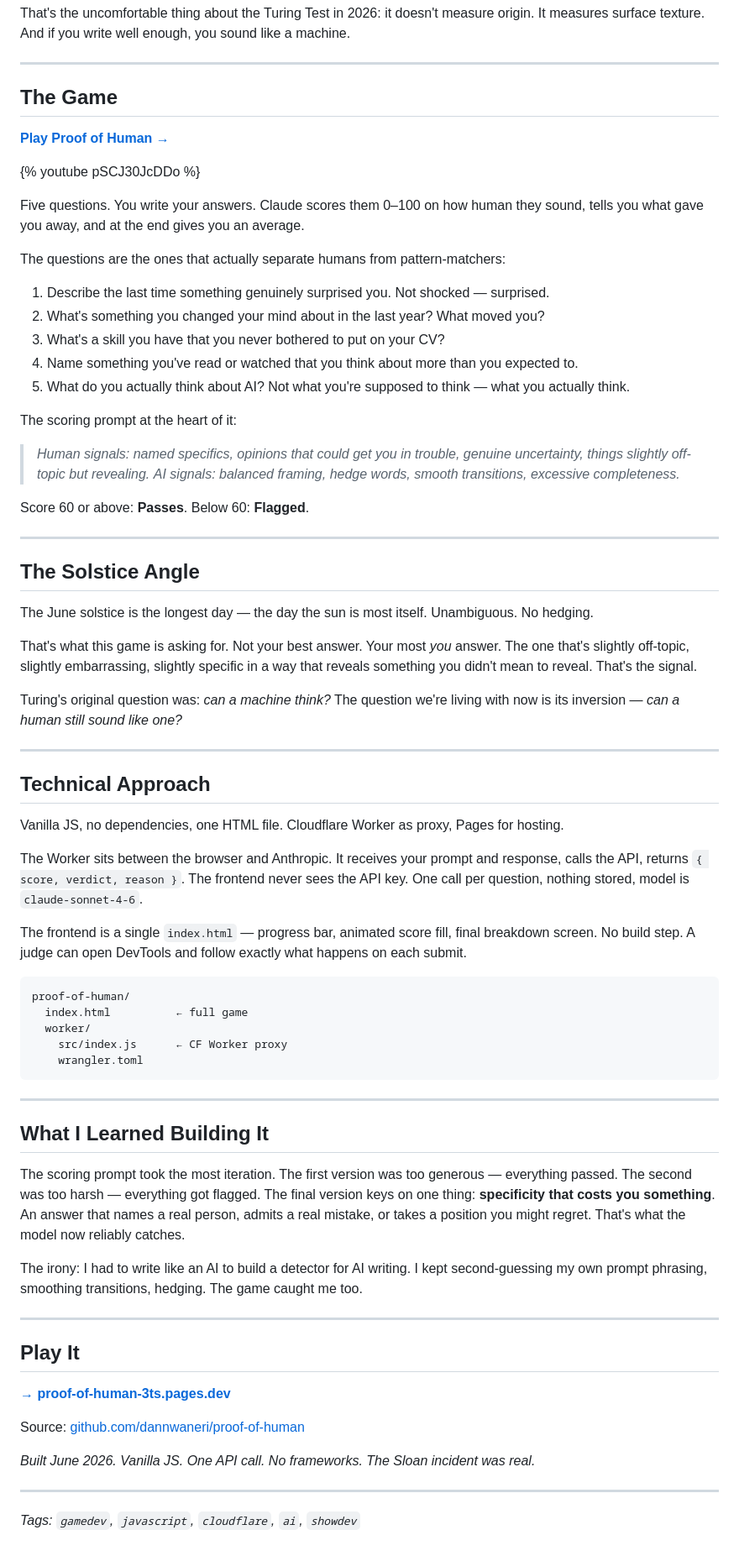
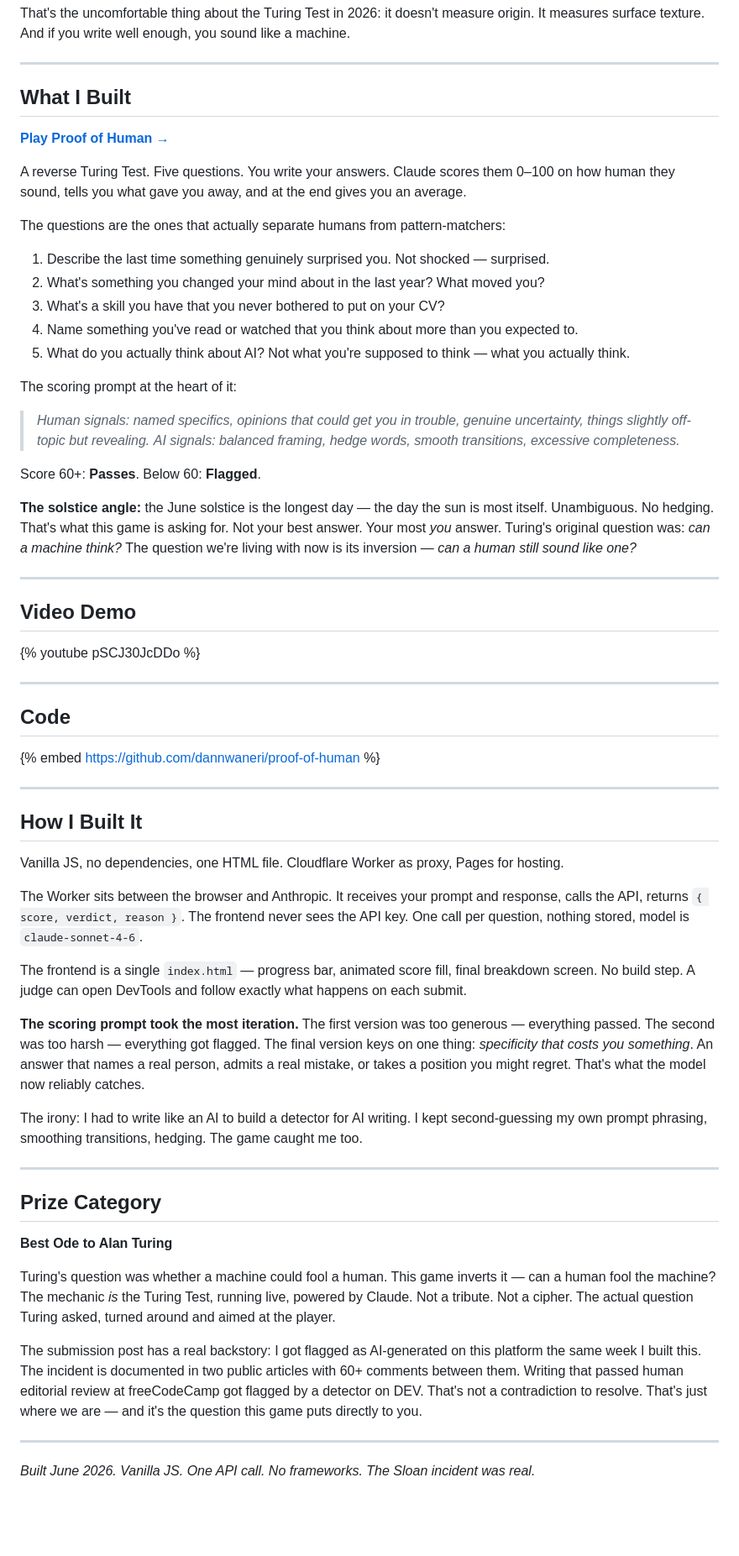
Before and after one commit to dannwaneri/proof-of-human, a Markdown page: submission-post.md, the part around one of its changes. Shown at 84% size. Rendered like a GitHub page; blank space fills up the shorter version.

Commit message:
Restructure post to match required submission template

````diff
--- a/submission-post.md
+++ b/submission-post.md
@@ -14,13 +18,11 @@ That's the uncomfortable thing about the Turing Test in 2026: it doesn't measure
 
 ---
 
-## The Game
+## What I Built
 
 **[Play Proof of Human →](https://proof-of-human-3ts.pages.dev)**
 
-{% youtube pSCJ30JcDDo %}
-
-Five questions. You write your answers. Claude scores them 0–100 on how human they sound, tells you what gave you away, and at the end gives you an average.
+A reverse Turing Test. Five questions. You write your answers. Claude scores them 0–100 on how human they sound, tells you what gave you away, and at the end gives you an average.
 
 The questions are the ones that actually separate humans from pattern-matchers:
 
@@ -35,21 +37,25 @@ The scoring prompt at the heart of it:
 > *Human signals: named specifics, opinions that could get you in trouble, genuine uncertainty, things slightly off-topic but revealing.*
 > *AI signals: balanced framing, hedge words, smooth transitions, excessive completeness.*
 
-Score 60 or above: **Passes**. Below 60: **Flagged**.
+Score 60+: **Passes**. Below 60: **Flagged**.
+
+**The solstice angle:** the June solstice is the longest day — the day the sun is most itself. Unambiguous. No hedging. That's what this game is asking for. Not your best answer. Your most *you* answer. Turing's original question was: *can a machine think?* The question we're living with now is its inversion — *can a human still sound like one?*
 
 ---
 
-## The Solstice Angle
+## Video Demo
 
-The June solstice is the longest day — the day the sun is most itself. Unambiguous. No hedging.
-
-That's what this game is asking for. Not your best answer. Your most *you* answer. The one that's slightly off-topic, slightly embarrassing, slightly specific in a way that reveals something you didn't mean to reveal. That's the signal.
-
-Turing's original question was: *can a machine think?* The question we're living with now is its inversion — *can a human still sound like one?*
+{% youtube pSCJ30JcDDo %}
 
 ---
 
-## Technical Approach
+## Code
+
+{% embed https://github.com/dannwaneri/proof-of-human %}
+
+---
+
+## How I Built It
 
 Vanilla JS, no dependencies, one HTML file. Cloudflare Worker as proxy, Pages for hosting.
 
@@ -57,32 +63,20 @@ The Worker sits between the browser and Anthropic. It receives your prompt and r
 
 The frontend is a single `index.html` — progress bar, animated score fill, final breakdown screen. No build step. A judge can open DevTools and follow exactly what happens on each submit.
 
-```
-proof-of-human/
-  index.html          ← full game
-  worker/
-    src/index.js      ← CF Worker proxy
-    wrangler.toml
-```
-
----
-
-## What I Learned Building It
-
-The scoring prompt took the most iteration. The first version was too generous — everything passed. The second was too harsh — everything got flagged. The final version keys on one thing: **specificity that costs you something**. An answer that names a real person, admits a real mistake, or takes a position you might regret. That's what the model now reliably catches.
+**The scoring prompt took the most iteration.** The first version was too generous — everything passed. The second was too harsh — everything got flagged. The final version keys on one thing: *specificity that costs you something*. An answer that names a real person, admits a real mistake, or takes a position you might regret. That's what the model now reliably catches.
 
 The irony: I had to write like an AI to build a detector for AI writing. I kept second-guessing my own prompt phrasing, smoothing transitions, hedging. The game caught me too.
 
 ---
 
-## Play It
+## Prize Category
 
-**[→ proof-of-human-3ts.pages.dev](https://proof-of-human-3ts.pages.dev)**
+**Best Ode to Alan Turing**
 
-Source: [github.com/dannwaneri/proof-of-human](https://github.com/dannwaneri/proof-of-human)
+Turing's question was whether a machine could fool a human. This game inverts it — can a human fool the machine? The mechanic *is* the Turing Test, running live, powered by Claude. Not a tribute. Not a cipher. The actual question Turing asked, turned around and aimed at the player.
 
-*Built June 2026. Vanilla JS. One API call. No frameworks. The Sloan incident was real.*
+The submission post has a real backstory: I got flagged as AI-generated on this platform the same week I built this. The incident is documented in two public articles with 60+ comments between them. Writing that passed human editorial review at freeCodeCamp got flagged by a detector on DEV. That's not a contradiction to resolve. That's just where we are — and it's the question this game puts directly to you.
 
 ---
 
-*Tags: `gamedev`, `javascript`, `cloudflare`, `ai`, `showdev`*
+*Built June 2026. Vanilla JS. One API call. No frameworks. The Sloan incident was real.*
````
Also changed, not shown: other parts of submission-post.md (+6 -2 lines).
